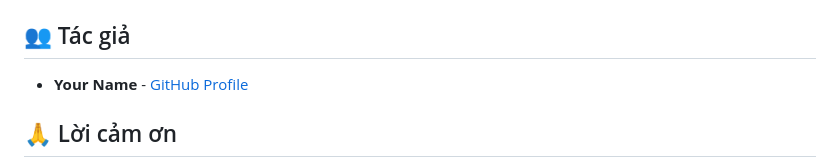
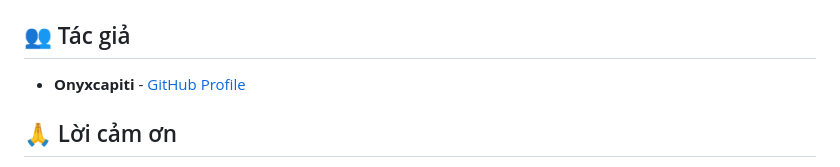
Before and after one commit to OnyxCapiti/CCDT-2025, a Markdown page: README.md, the part around the change printed below. GitHub-like rendering.

```diff
--- a/README.md
+++ b/README.md
@@ -251,7 +251,7 @@ Distributed under the MIT License. See `LICENSE` for more information.
 
 ## 👥 Tác giả
 
-- **Your Name** - [GitHub Profile](https://github.com/your-Onyxcapiti)
+- **Onyxcapiti** - [GitHub Profile](https://github.com/your-Onyxcapiti)
 
 ## 🙏 Lời cảm ơn
 
```
Also changed, not shown: other parts of README.md (+1 -0 lines).
